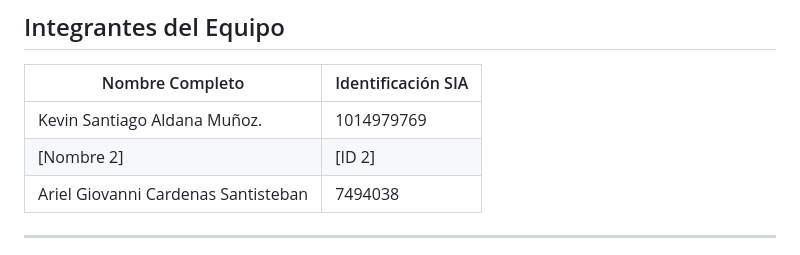
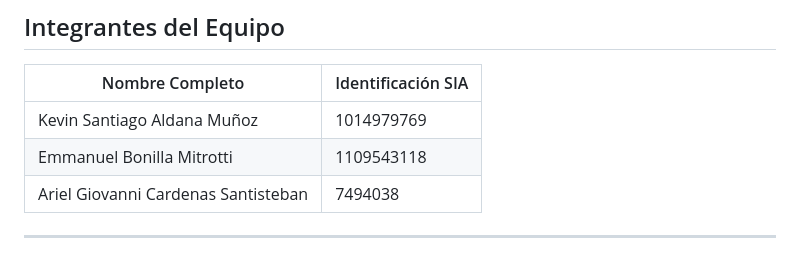
Before and after one commit to ArielDcg/D_Project, a Markdown page: README.md, the part around the change. GitHub-like rendering.

```diff
--- a/README.md
+++ b/README.md
@@ -4,8 +4,8 @@
 
 | Nombre Completo | Identificación SIA |
 |----------------|-------------------|
-| Kevin Santiago Aldana Muñoz. | 1014979769 |
-| [Nombre 2] | [ID 2] |
+| Kevin Santiago Aldana Muñoz| 1014979769 |
+| Emmanuel Bonilla Mitrotti | 1109543118 |
 | Ariel Giovanni Cardenas Santisteban | 7494038 |
 
 ---
```
